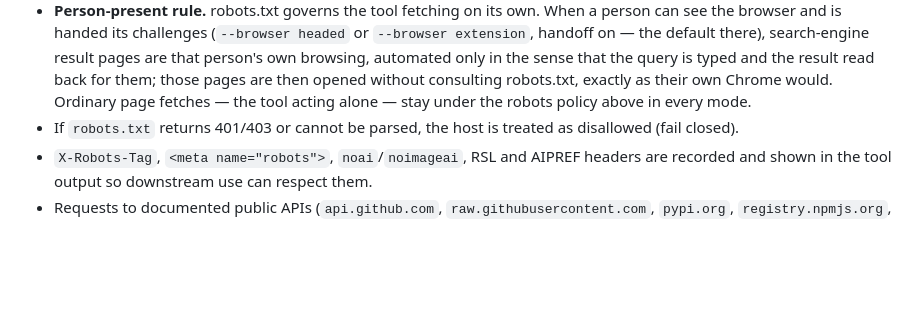
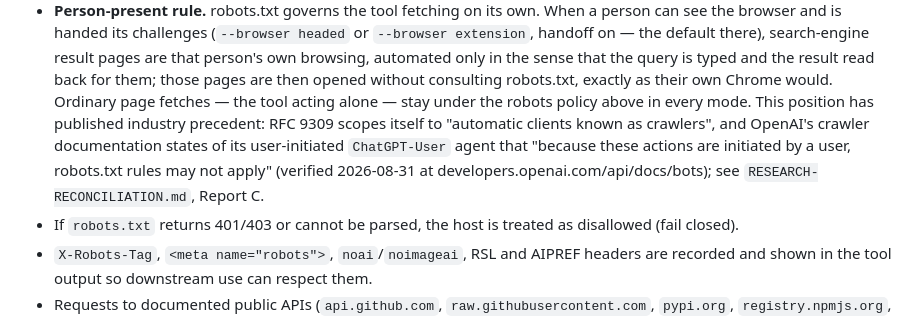
Before and after one commit to funkyfunc/fearch, a Markdown page: docs/POLICY.md, the part around the change. Rendered like a GitHub page; blank space fills up the shorter version.

```diff
--- a/docs/POLICY.md
+++ b/docs/POLICY.md
@@ -50,7 +50,11 @@ claims can be audited. See `SPECTRUM.md` for the reasoning and sources.
   default there), search-engine result pages are that person's own browsing, automated only in the
   sense that the query is typed and the result read back for them; those pages are then opened without
   consulting robots.txt, exactly as their own Chrome would. Ordinary page fetches — the tool acting
-  alone — stay under the robots policy above in every mode.
+  alone — stay under the robots policy above in every mode. This position has published industry
+  precedent: RFC 9309 scopes itself to "automatic clients known as crawlers", and OpenAI's crawler
+  documentation states of its user-initiated `ChatGPT-User` agent that "because these actions are
+  initiated by a user, robots.txt rules may not apply" (verified 2026-08-31 at
+  developers.openai.com/api/docs/bots); see `RESEARCH-RECONCILIATION.md`, Report C.
 - If `robots.txt` returns 401/403 or cannot be parsed, the host is treated as disallowed (fail closed).
 - `X-Robots-Tag`, `<meta name="robots">`, `noai`/`noimageai`, RSL and AIPREF headers are recorded and
   shown in the tool output so downstream use can respect them.
```
Also changed, not shown: README.md (+22 -1 lines).
